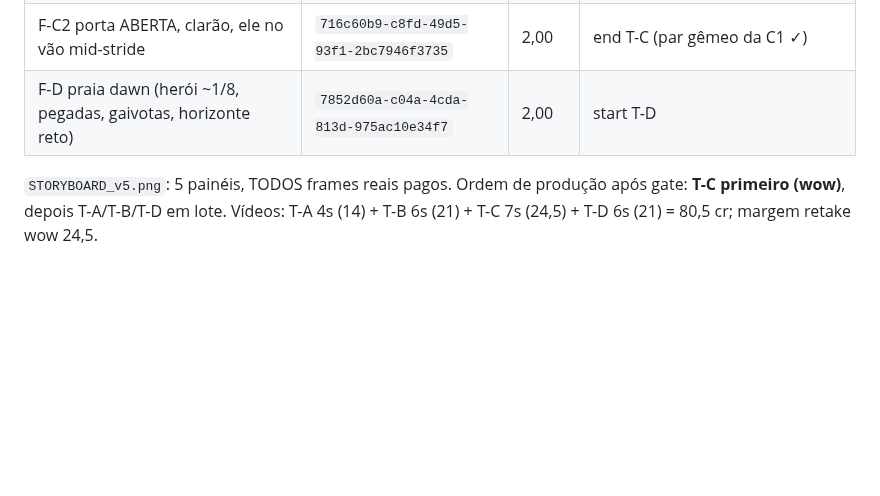
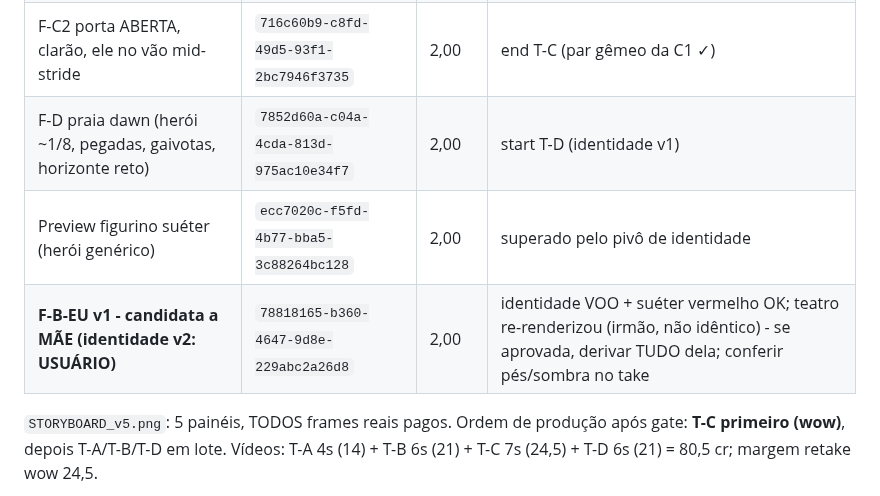
Before and after one commit to DCCA/higgs-workbench, a Markdown page: alem/BIBLIA.md, the part around one of its changes. Drawn GitHub-style; blank space fills up the shorter version.

```diff
--- a/alem/BIBLIA.md
+++ b/alem/BIBLIA.md
@@ -147,7 +177,9 @@ Frames: F-B primeiro (dinheiro, 2 cr) → gate → F-A, F-C1, F-C2, F-D derivado
 | F-A coxia | `495ccbde-4b4e-4571-9c7d-b20ccffa3bb7` | 2,00 | start T-A; rosto em sombra profunda (aceitável, grau silhueta) |
 | F-C1 porta fechada (luz vazando pelas frestas) | `6e01cf16-dd8a-453b-9576-a32187d33ffb` | 2,00 | start T-C |
 | F-C2 porta ABERTA, clarão, ele no vão mid-stride | `716c60b9-c8fd-49d5-93f1-2bc7946f3735` | 2,00 | end T-C (par gêmeo da C1 ✓) |
-| F-D praia dawn (herói ~1/8, pegadas, gaivotas, horizonte reto) | `7852d60a-c04a-4cda-813d-975ac10e34f7` | 2,00 | start T-D |
+| F-D praia dawn (herói ~1/8, pegadas, gaivotas, horizonte reto) | `7852d60a-c04a-4cda-813d-975ac10e34f7` | 2,00 | start T-D (identidade v1) |
+| Preview figurino suéter (herói genérico) | `ecc7020c-f5fd-4b77-bba5-3c88264bc128` | 2,00 | superado pelo pivô de identidade |
+| **F-B-EU v1 - candidata a MÃE (identidade v2: USUÁRIO)** | `78818165-b360-4647-9d8e-229abc2a26d8` | 2,00 | identidade VOO + suéter vermelho OK; teatro re-renderizou (irmão, não idêntico) - se aprovada, derivar TUDO dela; conferir pés/sombra no take |
 
 `STORYBOARD_v5.png`: 5 painéis, TODOS frames reais pagos. Ordem de produção após
 gate: **T-C primeiro (wow)**, depois T-A/T-B/T-D em lote. Vídeos: T-A 4s (14) +
```
Also changed, not shown: other parts of alem/BIBLIA.md (+32 -2 lines).
